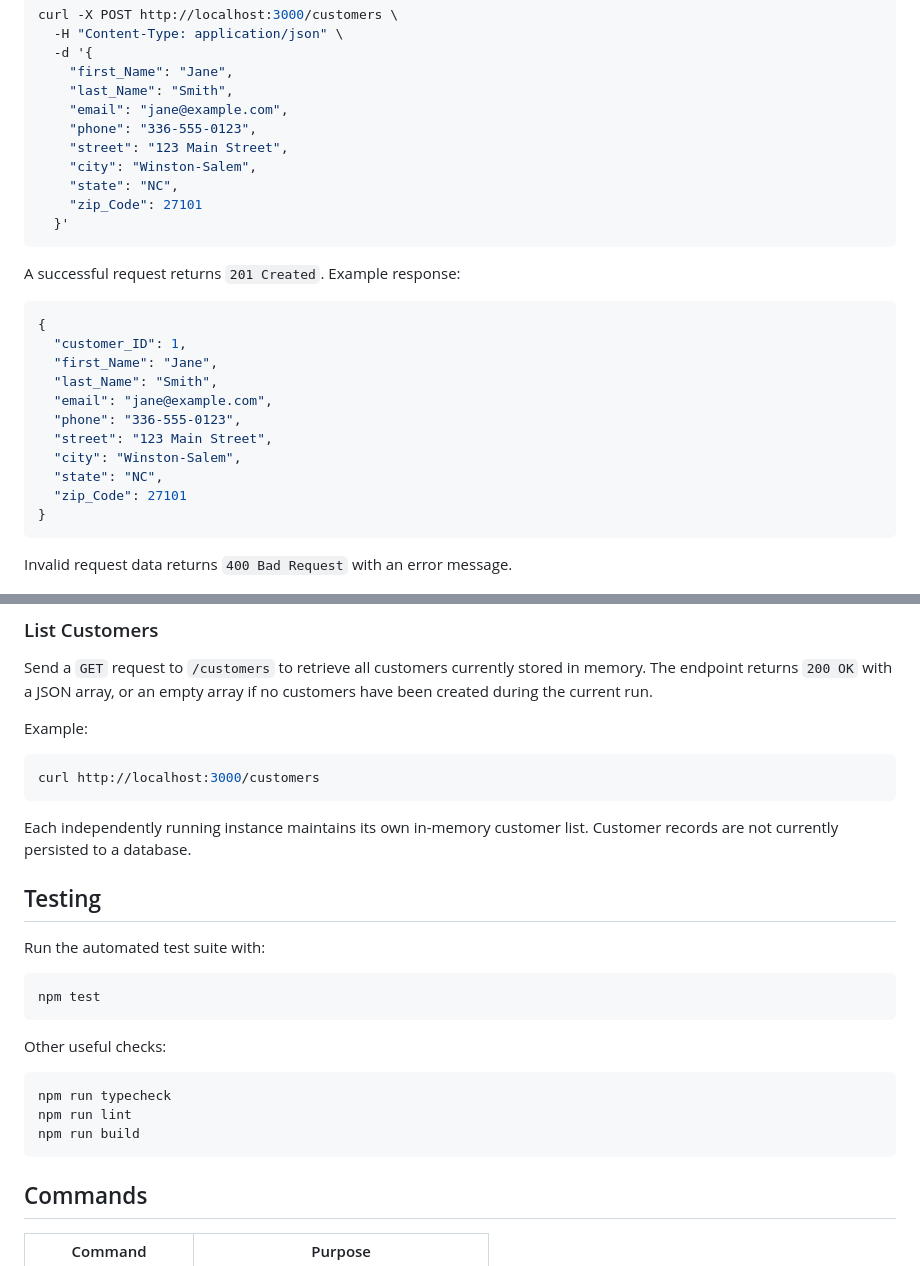
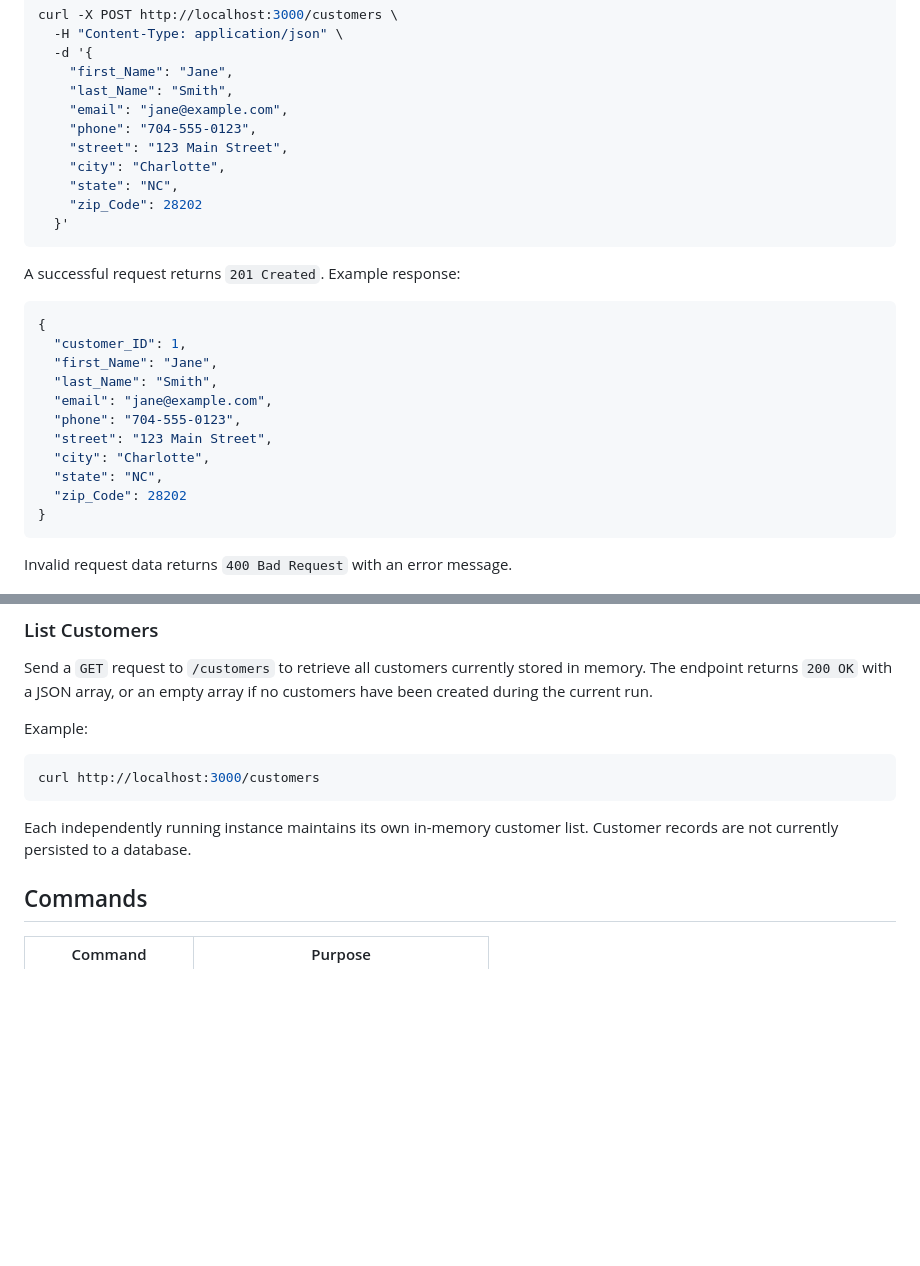
Before and after one commit to JimmyCedil/group-12-service-platform, a Markdown page: README.md, 2 parts joined by grey strips. Rendered like a GitHub page; blank space fills up the shorter version.

````diff
--- a/README.md
+++ b/README.md
@@ -141,11 +141,11 @@ curl -X POST http://localhost:3000/customers \
     "first_Name": "Jane",
     "last_Name": "Smith",
     "email": "jane@example.com",
-    "phone": "336-555-0123",
+    "phone": "704-555-0123",
     "street": "123 Main Street",
-    "city": "Winston-Salem",
+    "city": "Charlotte",
     "state": "NC",
-    "zip_Code": 27101
+    "zip_Code": 28202
   }'
 ```
 
@@ -157,11 +157,11 @@ A successful request returns `201 Created`. Example response:
   "first_Name": "Jane",
   "last_Name": "Smith",
   "email": "jane@example.com",
-  "phone": "336-555-0123",
+  "phone": "704-555-0123",
   "street": "123 Main Street",
-  "city": "Winston-Salem",
+  "city": "Charlotte",
   "state": "NC",
-  "zip_Code": 27101
+  "zip_Code": 28202
 }
 ```
 
@@ -179,21 +179,6 @@ curl http://localhost:3000/customers
 
 Each independently running instance maintains its own in-memory customer list. Customer records are not currently persisted to a database.
 
-## Testing
-
-Run the automated test suite with:
-
-```bash
-npm test
-```
-
-Other useful checks:
-
-```bash
-npm run typecheck
-npm run lint
-npm run build
-```
 
 ## Commands
 
````
